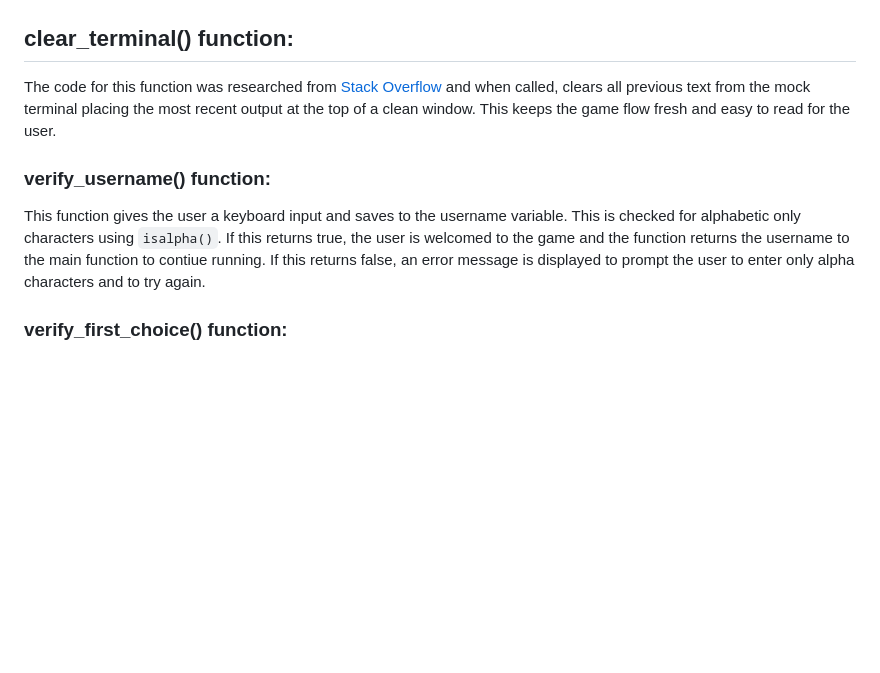
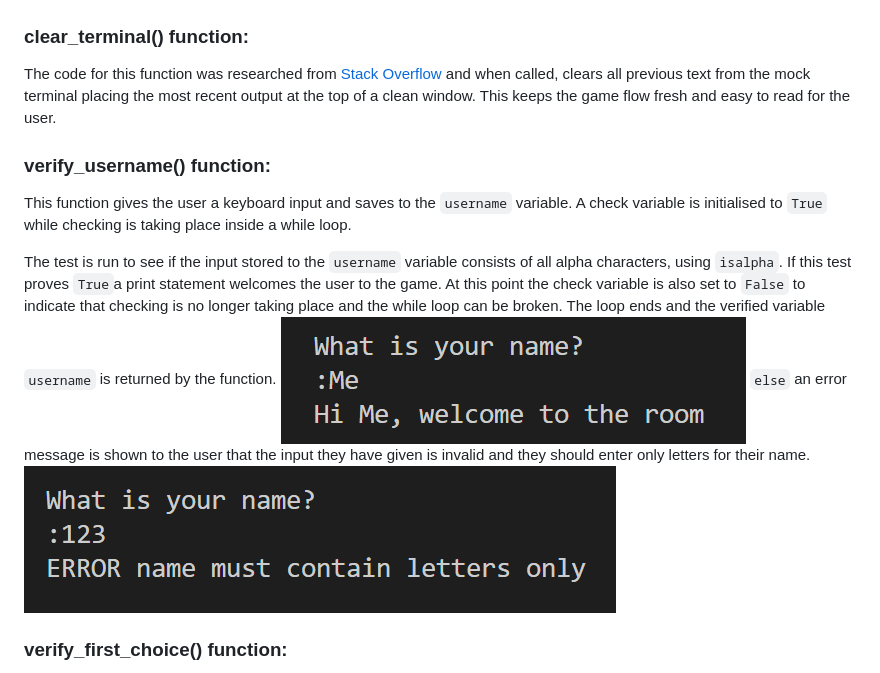
Before and after one commit to ccp84/go_north, a Markdown page: README.md, the part around the change. Rendered like a GitHub page; pictures changed too: documentation/username_error.png (added), documentation/username_welcome.png (added); blank space fills up the shorter version.

Commit message:
Doc>Update verify username in readme

```diff
--- a/README.md
+++ b/README.md
@@ -57,13 +57,18 @@ Call main()
 This function uses a multi line string to print the title art to the screen at the start of the game, and then displays a welcome message introducing the game.
 ![Title screen](documentation/title_screen.png)
 
-## clear_terminal() function:
+### clear_terminal() function:
 
 The code for this function was researched from [Stack Overflow](https://stackoverflow.com/questions/2084508/clear-terminal-in-python) and when called, clears all previous text from the mock terminal placing the most recent output at the top of a clean window. This keeps the game flow fresh and easy to read for the user.
 
 ### verify_username() function:
 
-This function gives the user a keyboard input and saves to the username variable. This is checked for alphabetic only characters using `isalpha()`. If this returns true, the user is welcomed to the game and the function returns the username to the main function to contiue running. If this returns false, an error message is displayed to prompt the user to enter only alpha characters and to try again.
+This function gives the user a keyboard input and saves to the `username` variable. A check variable is initialised to `True` while checking is taking place inside a while loop.
+
+The test is run to see if the input stored to the `username` variable consists of all alpha characters, using `isalpha`. If this test proves `True`a print statement welcomes the user to the game. At this point the check variable is also set to `False` to indicate that checking is no longer taking place and the while loop can be broken. The loop ends and the verified variable `username` is returned by the function.
+![Welcome user](documentation/username_welcome.png)
+`else` an error message is shown to the user that the input they have given is invalid and they should enter only letters for their name.
+![Error user](documentation/username_error.png)
 
 ### verify_first_choice() function:
 
```
